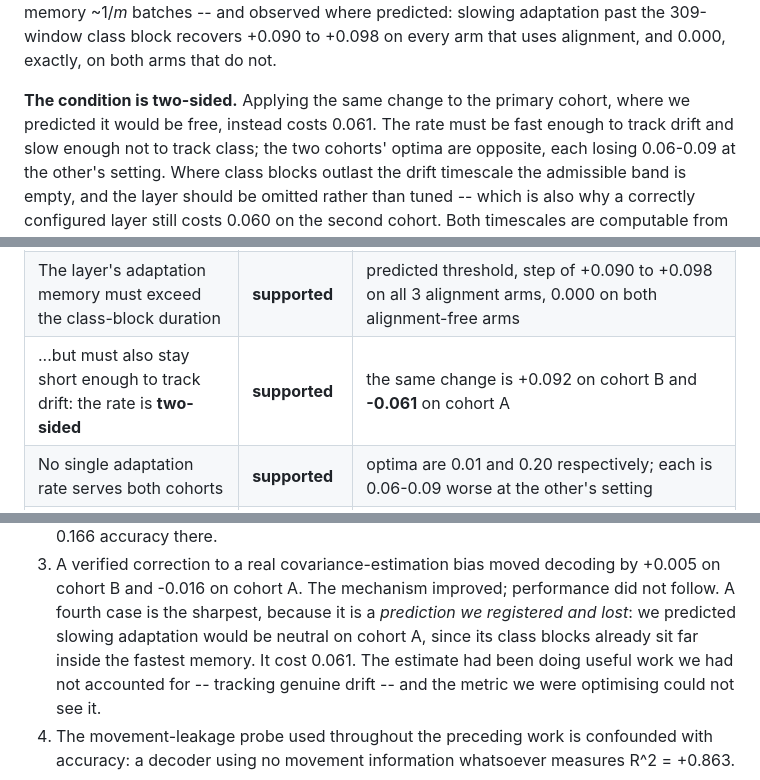
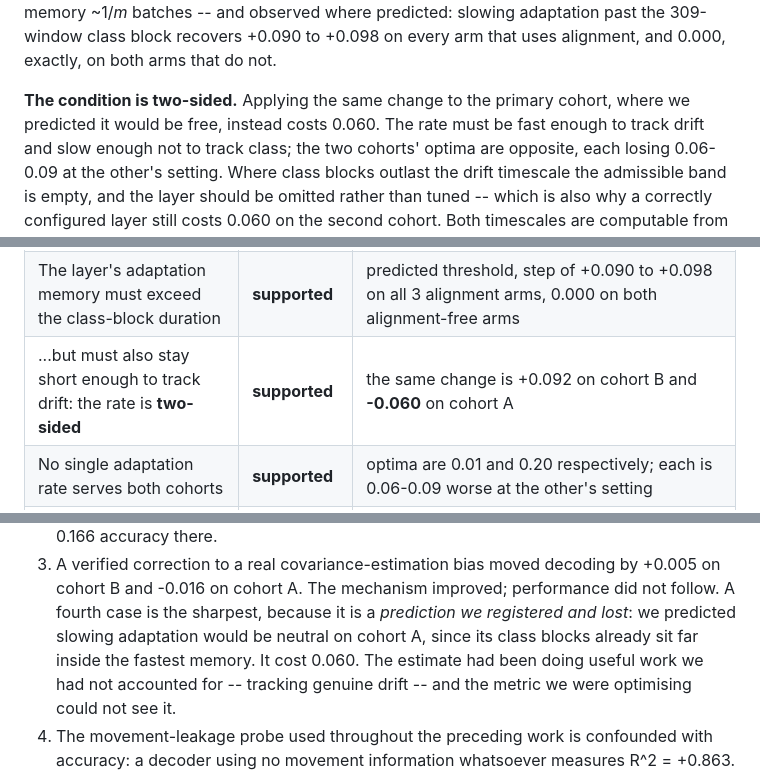
Before and after one commit to wshuv-o/calmnet, a Markdown page: paper/driftnet_draft.md, 3 parts joined by grey strips. Rendered like a GitHub page.

```diff
--- a/paper/driftnet_draft.md
+++ b/paper/driftnet_draft.md
@@ -39,7 +39,7 @@ memory ~1/*m* batches -- and observed where predicted: slowing adaptation past t
 alignment, and 0.000, exactly, on both arms that do not.
 
 **The condition is two-sided.** Applying the same change to the primary cohort,
-where we predicted it would be free, instead costs 0.061. The rate must be fast
+where we predicted it would be free, instead costs 0.060. The rate must be fast
 enough to track drift and slow enough not to track class; the two cohorts' optima
 are opposite, each losing 0.06-0.09 at the other's setting. Where class blocks
 outlast the drift timescale the admissible band is empty, and the layer should be
@@ -68,7 +68,7 @@ two effects and the metric scores one.
 | On cohort A it is *necessary*: removing it collapses the model to its bare stem | **supported** | 0.827 = 0.827, ablation |
 | **The model beats published decoders on cohort A** | **NOT supported** | 0.884 vs ATCNet 0.881 at matched seed and estimator: +0.003, inside the +-0.005 noise. EEGNeX reaches 0.896 at seed 1. The 0.901 previously quoted used the pre-fix estimator and compared one seed against 2-seed means. |
 | The layer's adaptation memory must exceed the class-block duration | **supported** | predicted threshold, step of +0.090 to +0.098 on all 3 alignment arms, 0.000 on both alignment-free arms |
-| ...but must also stay short enough to track drift: the rate is **two-sided** | **supported** | the same change is +0.092 on cohort B and **-0.061** on cohort A |
+| ...but must also stay short enough to track drift: the rate is **two-sided** | **supported** | the same change is +0.092 on cohort B and **-0.060** on cohort A |
 | No single adaptation rate serves both cohorts | **supported** | optima are 0.01 and 0.20 respectively; each is 0.06-0.09 worse at the other's setting |
 | **The architecture generalises** | **NOT supported** | on cohort B the *bare stem* beats the full model, 0.737 vs 0.626 |
 | **Alignment helps decoding** | **NOT supported** | +0.051 on cohort A, -0.060 to -0.166 on cohort B |
@@ -95,7 +95,7 @@ evaluation protocol that preceded it:
    did not follow.
    A fourth case is the sharpest, because it is a *prediction we registered and
    lost*: we predicted slowing adaptation would be neutral on cohort A, since its
-   class blocks already sit far inside the fastest memory. It cost 0.061. The
+   class blocks already sit far inside the fastest memory. It cost 0.060. The
    estimate had been doing useful work we had not accounted for -- tracking
    genuine drift -- and the metric we were optimising could not see it.
 4. The movement-leakage probe used throughout the preceding work is confounded
```
Also changed, not shown: other parts of paper/driftnet_draft.md (+19 -6 lines), results/fig_rate.png, 1 other file.
